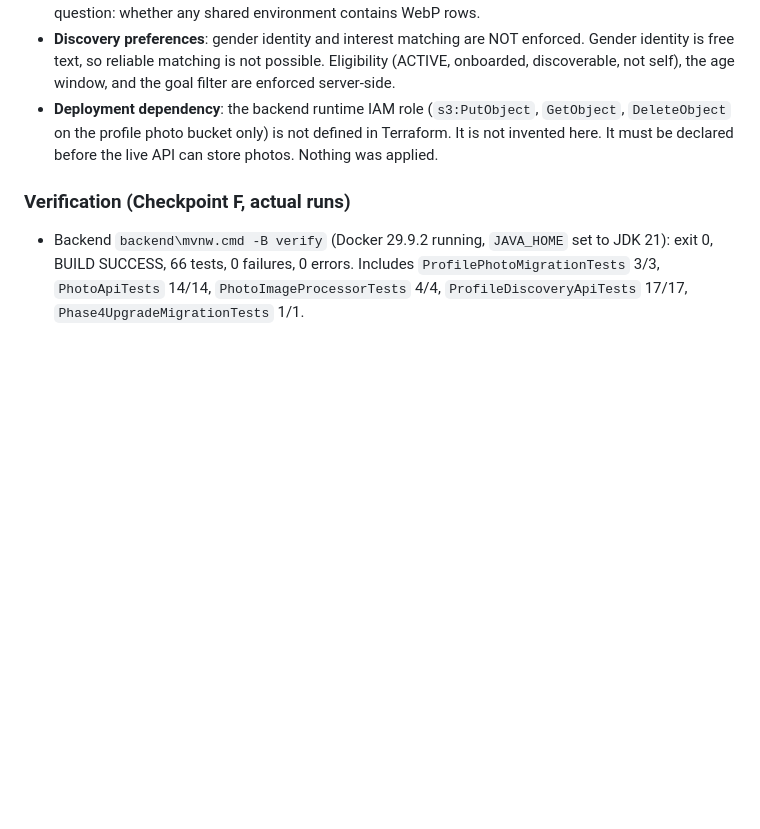
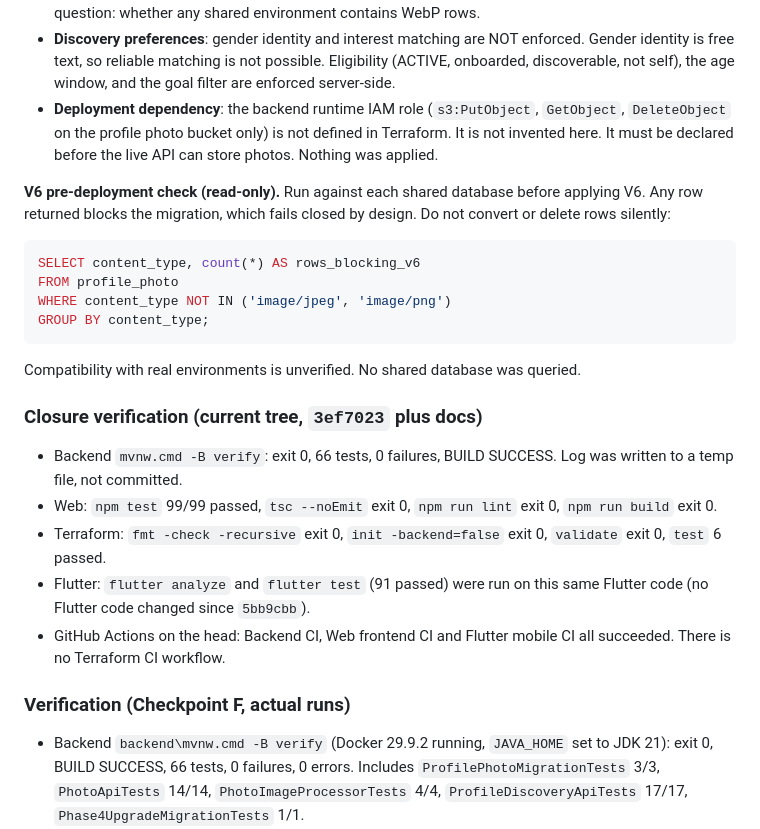
Before and after one commit to operationReact/PritiMitra, a Markdown page: docs/project-status.md, the part around the change. GitHub-like rendering; blank space fills up the shorter version.

Commit message:
docs(phase-4): add V6 pre-deployment check and closure verification
Co-authored-by: Copilot <223556219+Copilot@users.noreply.github.com>

````diff
--- a/docs/project-status.md
+++ b/docs/project-status.md
@@ -175,6 +175,24 @@ Commits on `feature/phase-4-profiles-discovery`: `394b889` (web photos), `2f3b91
 - **Discovery preferences**: gender identity and interest matching are NOT enforced. Gender identity is free text, so reliable matching is not possible. Eligibility (ACTIVE, onboarded, discoverable, not self), the age window, and the goal filter are enforced server-side.
 - **Deployment dependency**: the backend runtime IAM role (`s3:PutObject`, `GetObject`, `DeleteObject` on the profile photo bucket only) is not defined in Terraform. It is not invented here. It must be declared before the live API can store photos. Nothing was applied.
 
+**V6 pre-deployment check (read-only).** Run against each shared database before applying V6. Any row returned blocks the migration, which fails closed by design. Do not convert or delete rows silently:
+
+```sql
+SELECT content_type, count(*) AS rows_blocking_v6
+FROM profile_photo
+WHERE content_type NOT IN ('image/jpeg', 'image/png')
+GROUP BY content_type;
+```
+
+Compatibility with real environments is unverified. No shared database was queried.
+
+### Closure verification (current tree, `3ef7023` plus docs)
+- Backend `mvnw.cmd -B verify`: exit 0, 66 tests, 0 failures, BUILD SUCCESS. Log was written to a temp file, not committed.
+- Web: `npm test` 99/99 passed, `tsc --noEmit` exit 0, `npm run lint` exit 0, `npm run build` exit 0.
+- Terraform: `fmt -check -recursive` exit 0, `init -backend=false` exit 0, `validate` exit 0, `test` 6 passed.
+- Flutter: `flutter analyze` and `flutter test` (91 passed) were run on this same Flutter code (no Flutter code changed since `5bb9cbb`).
+- GitHub Actions on the head: Backend CI, Web frontend CI and Flutter mobile CI all succeeded. There is no Terraform CI workflow.
+
 ### Verification (Checkpoint F, actual runs)
 - Backend `backend\mvnw.cmd -B verify` (Docker 29.9.2 running, `JAVA_HOME` set to JDK 21): exit 0, BUILD SUCCESS, 66 tests, 0 failures, 0 errors. Includes `ProfilePhotoMigrationTests` 3/3, `PhotoApiTests` 14/14, `PhotoImageProcessorTests` 4/4, `ProfileDiscoveryApiTests` 17/17, `Phase4UpgradeMigrationTests` 1/1.
 - Flutter: `flutter analyze` on the touched paths exit 0, no issues. Full `flutter test` exit 0, 91 passed. Targeted: `pritimitra_api_client_test` 6/6, `profile_photo_api_test` and `profile_photo_controller_test` pass, `profile_discovery_api_test` 14/14.
````
